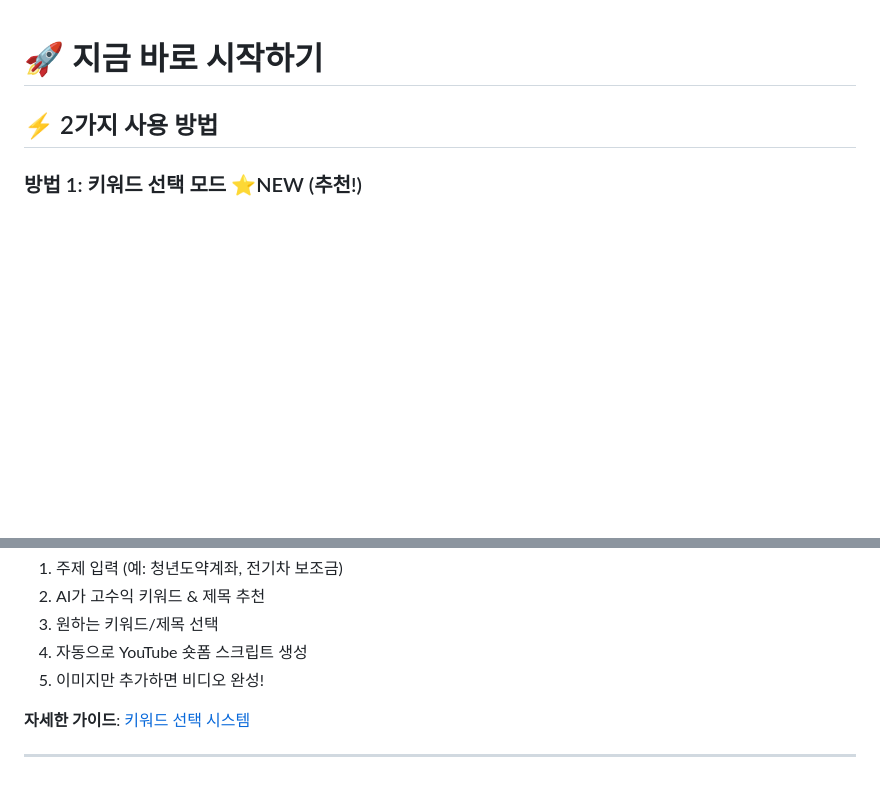
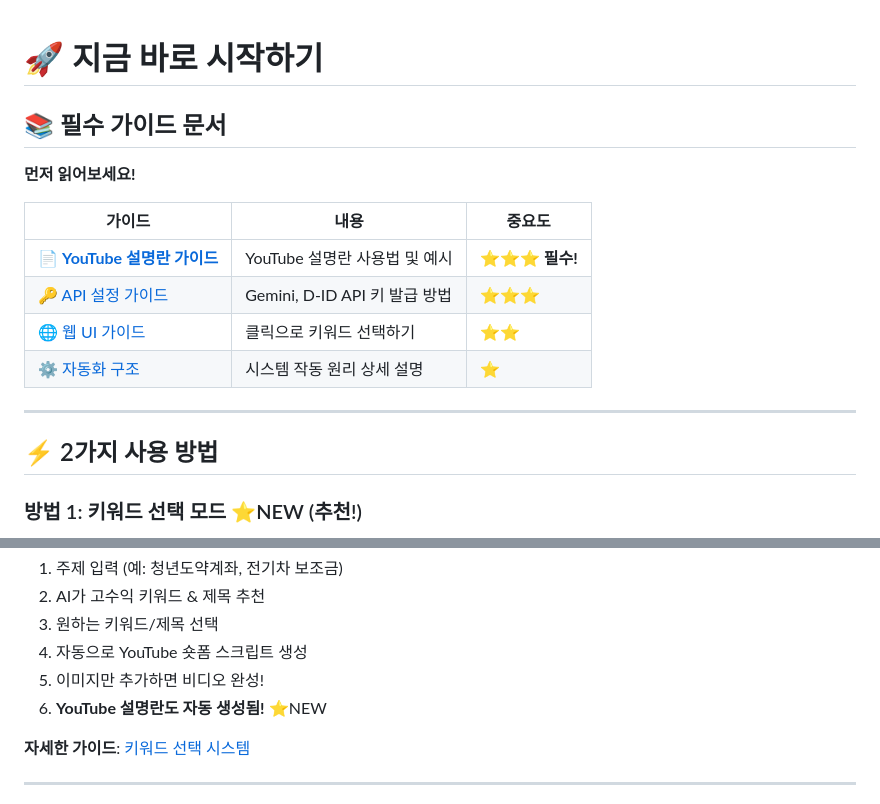
Before and after one commit to siyh0514-wq/muea_v-, a Markdown page: START_NOW.md, 2 parts joined by grey strips. GitHub-like rendering; blank space fills up the shorter version.

```diff
--- a/START_NOW.md
+++ b/START_NOW.md
@@ -1,4 +1,17 @@
 # 🚀 지금 바로 시작하기
+
+## 📚 필수 가이드 문서
+
+**먼저 읽어보세요!**
+
+| 가이드 | 내용 | 중요도 |
+|--------|------|--------|
+| 📄 [**YouTube 설명란 가이드**](./docs/DESCRIPTION_GUIDE.md) | YouTube 설명란 사용법 및 예시 | ⭐⭐⭐ **필수!** |
+| 🔑 [API 설정 가이드](./docs/API_SETUP_GUIDE.md) | Gemini, D-ID API 키 발급 방법 | ⭐⭐⭐ |
+| 🌐 [웹 UI 가이드](./docs/WEB_UI_GUIDE.md) | 클릭으로 키워드 선택하기 | ⭐⭐ |
+| ⚙️ [자동화 구조](./AUTOMATION_STRUCTURE.md) | 시스템 작동 원리 상세 설명 | ⭐ |
+
+---
 
 ## ⚡ 2가지 사용 방법
 
@@ -20,6 +33,7 @@ python keyword_selector.py
 3. 원하는 키워드/제목 선택
 4. 자동으로 YouTube 숏폼 스크립트 생성
 5. 이미지만 추가하면 비디오 완성!
+6. **YouTube 설명란도 자동 생성됨!** ⭐NEW
 
 **자세한 가이드**: [키워드 선택 시스템](./docs/KEYWORD_SELECTOR.md)
 
```
Also changed, not shown: README.md (+14 -0 lines).
